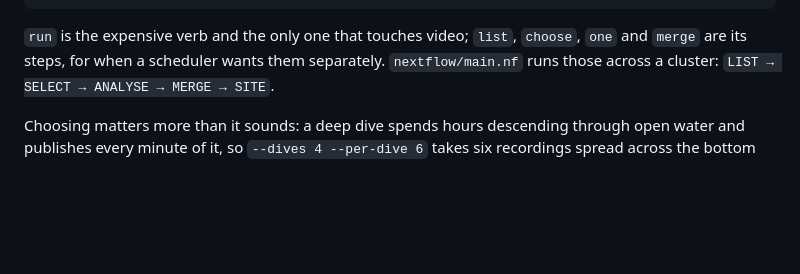
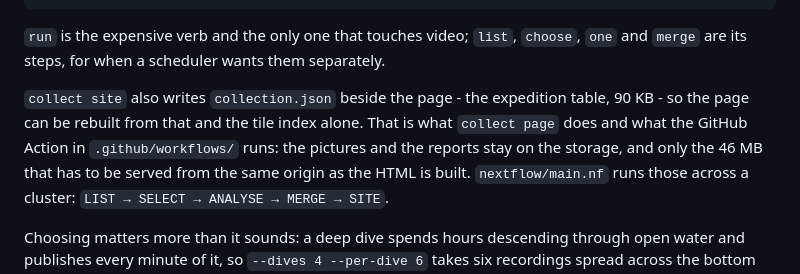
Before and after one commit to ida-mdc/pixel-patrol-deepsea, a Markdown page: README.md, the part around the change. GitHub-like rendering; blank space fills up the shorter version.

```diff
--- a/README.md
+++ b/README.md
@@ -50,6 +50,12 @@ $collect serve collection/                                          # look at it
 
 `run` is the expensive verb and the only one that touches video; `list`, `choose`, `one`
 and `merge` are its steps, for when a scheduler wants them separately.
+
+`collect site` also writes `collection.json` beside the page - the expedition table,
+90 KB - so the page can be rebuilt from that and the tile index alone. That is what
+`collect page` does and what the GitHub Action in `.github/workflows/` runs: the
+pictures and the reports stay on the storage, and only the 46 MB that has to be
+served from the same origin as the HTML is built.
 `nextflow/main.nf` runs those across a cluster: `LIST → SELECT → ANALYSE → MERGE → SITE`.
 
 Choosing matters more than it sounds: a deep dive spends hours descending through open
```
Also changed, not shown: site/assets/colours.png (added), 6 other files.
